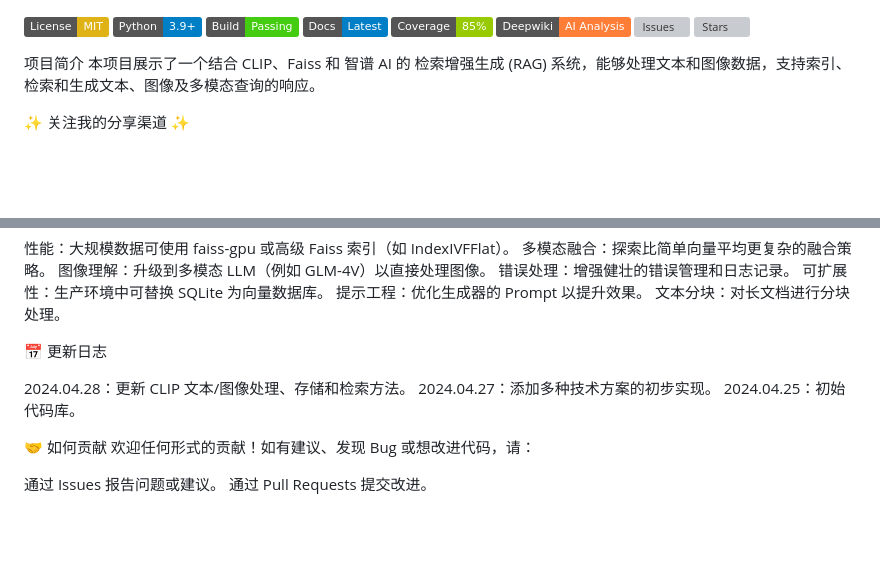
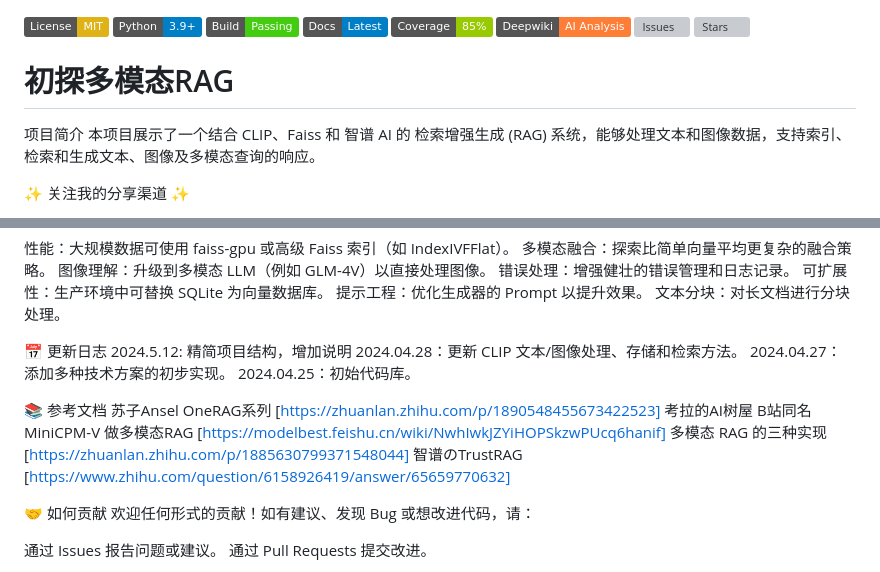
Before and after one commit to liushuai35/MultimodalRAG, a Markdown page: README.md, 2 parts joined by grey strips. Rendered like a GitHub page; badges without logos; blank space fills up the shorter version; grey boxes are pictures that could not be loaded.

```diff
--- a/README.md
+++ b/README.md
@@ -6,6 +6,8 @@
 [![Deepwiki Analysis](https://img.shields.io/badge/Deepwiki-AI%20Analysis-orange.svg)](https://deepwiki.com/singularguy/MultimodalRAG)
 [![Issues](https://img.shields.io/github/issues/singularguy/MultimodalRAG.svg)](https://github.com/singularguy/MultimodalRAG/issues)
 [![Stars](https://img.shields.io/github/stars/singularguy/MultimodalRAG?style=social)](https://github.com/singularguy/MultimodalRAG/stargazers)
+
+# 初探多模态RAG
 
 项目简介
 本项目展示了一个结合 CLIP、Faiss 和 智谱 AI 的 检索增强生成 (RAG) 系统，能够处理文本和图像数据，支持索引、检索和生成文本、图像及多模态查询的响应。
@@ -124,10 +126,19 @@ Generator：与智谱 AI API 交互生成响应。
 文本分块：对长文档进行分块处理。
 
 📅 更新日志
-
+2024.5.12: 精简项目结构，增加说明
 2024.04.28：更新 CLIP 文本/图像处理、存储和检索方法。
 2024.04.27：添加多种技术方案的初步实现。
 2024.04.25：初始代码库。
+
+📚 参考文档
+苏子Ansel OneRAG系列 [https://zhuanlan.zhihu.com/p/1890548455673422523]
+考拉的AI树屋 B站同名
+MiniCPM-V 做多模态RAG [https://modelbest.feishu.cn/wiki/NwhIwkJZYiHOPSkzwPUcq6hanif]
+多模态 RAG 的三种实现 [https://zhuanlan.zhihu.com/p/1885630799371548044]
+智谱のTrustRAG [https://www.zhihu.com/question/6158926419/answer/65659770632]
+
+
 
 🤝 如何贡献
 欢迎任何形式的贡献！如有建议、发现 Bug 或想改进代码，请：
```
